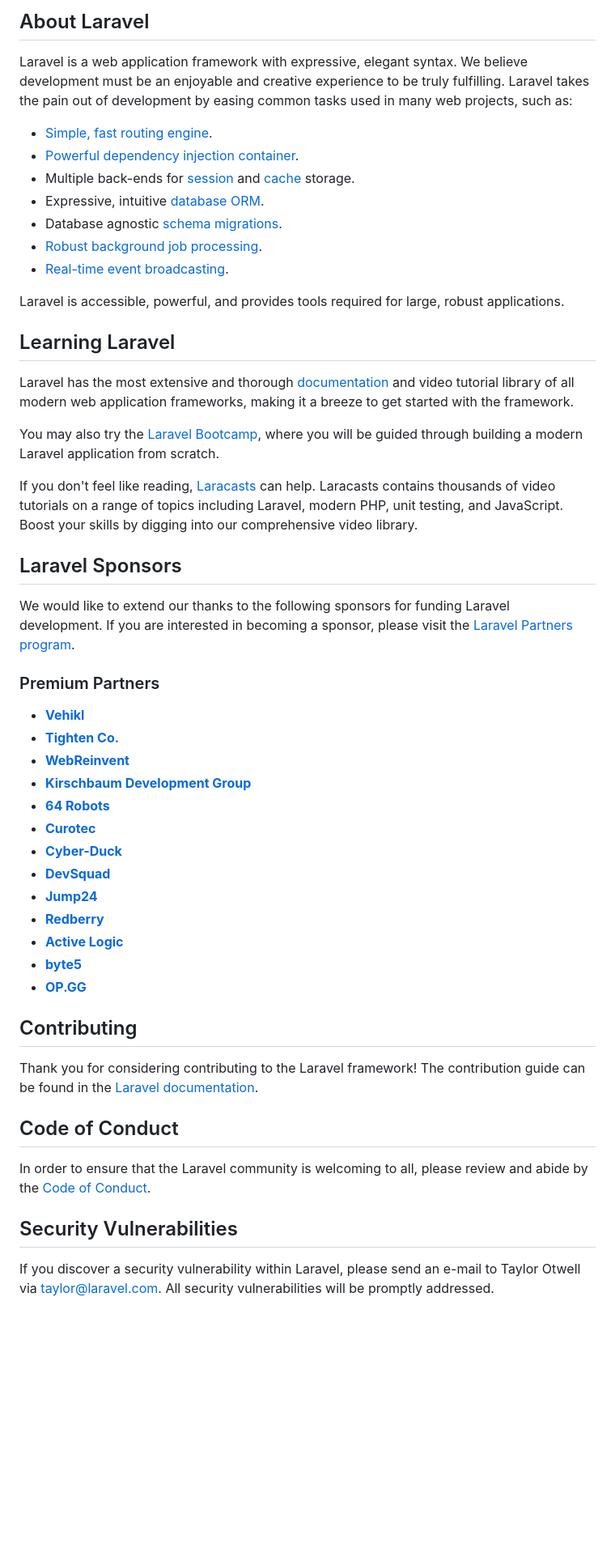
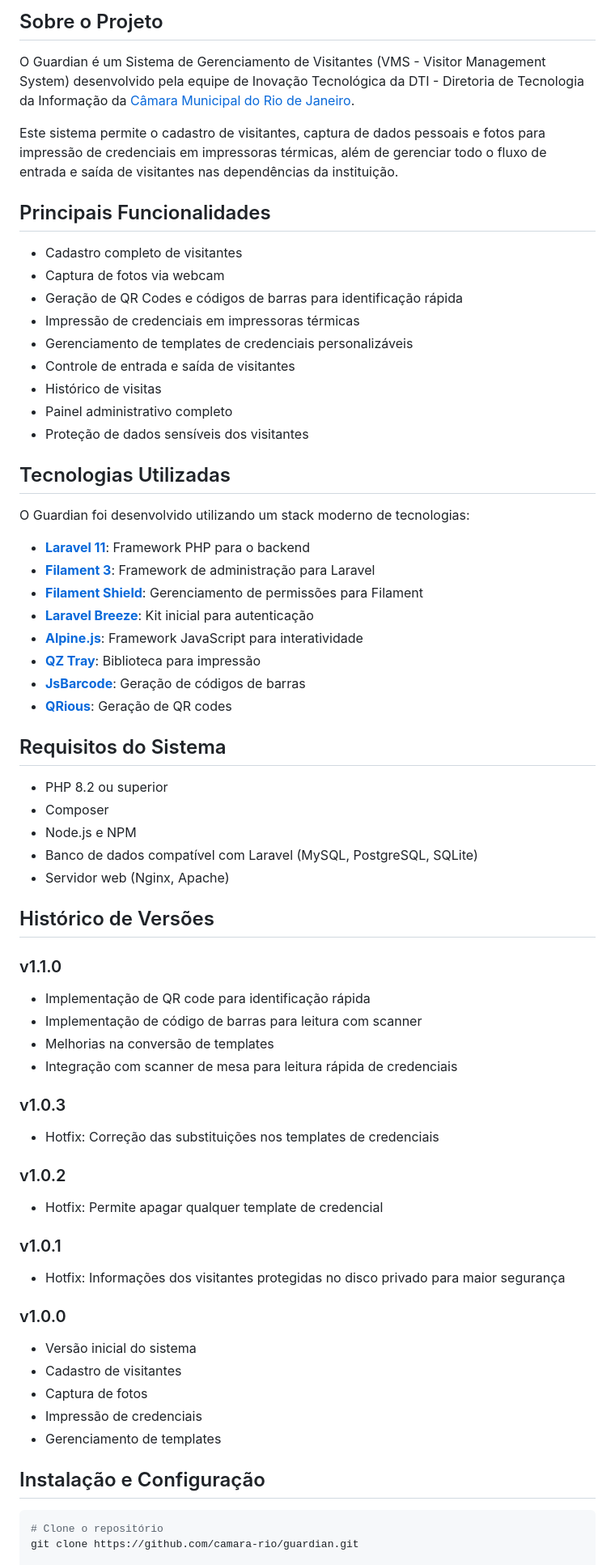
Before and after one commit to edumelog/guardian, a Markdown page: README.md, the part around the change printed below. Shown: that part at 81% size. Drawn GitHub-style; blank space fills up the shorter version.

Commit message:
Ajustes finais na versão v1.2.0

````diff
--- a/README.md
+++ b/README.md
@@ -8,56 +5,71 @@
 </p>
 
-## About Laravel
+## Sobre o Projeto
 
-Laravel is a web application framework with expressive, elegant syntax. We believe development must be an enjoyable and creative experience to be truly fulfilling. Laravel takes the pain out of development by easing common tasks used in many web projects, such as:
+O Guardian é um Sistema de Gerenciamento de Visitantes (VMS - Visitor Management System) desenvolvido pela equipe de Inovação Tecnológica da DTI - Diretoria de Tecnologia da Informação da [Câmara Municipal do Rio de Janeiro](https://camara.rio).
 
-- [Simple, fast routing engine](https://laravel.com/docs/routing).
-- [Powerful dependency injection container](https://laravel.com/docs/container).
-- Multiple back-ends for [session](https://laravel.com/docs/session) and [cache](https://laravel.com/docs/cache) storage.
-- Expressive, intuitive [database ORM](https://laravel.com/docs/eloquent).
-- Database agnostic [schema migrations](https://laravel.com/docs/migrations).
-- [Robust background job processing](https://laravel.com/docs/queues).
-- [Real-time event broadcasting](https://laravel.com/docs/broadcasting).
+Este sistema permite o cadastro de visitantes, captura de dados pessoais e fotos para impressão de credenciais em impressoras térmicas, além de gerenciar todo o fluxo de entrada e saída de visitantes nas dependências da instituição.
 
-Laravel is accessible, powerful, and provides tools required for large, robust applications.
+## Principais Funcionalidades
 
-## Learning Laravel
+- Cadastro completo de visitantes
+- Captura de fotos via webcam
+- Geração de QR Codes e códigos de barras para identificação rápida
+- Impressão de credenciais em impressoras térmicas
+- Gerenciamento de templates de credenciais personalizáveis
+- Controle de entrada e saída de visitantes
+- Histórico de visitas
+- Painel administrativo completo
+- Proteção de dados sensíveis dos visitantes
 
-Laravel has the most extensive and thorough [documentation](https://laravel.com/docs) and video tutorial library of all modern web application frameworks, making it a breeze to get started with the framework.
+## Tecnologias Utilizadas
 
-You may also try the [Laravel Bootcamp](https://bootcamp.laravel.com), where you will be guided through building a modern Laravel application from scratch.
+O Guardian foi desenvolvido utilizando um stack moderno de tecnologias:
 
-If you don't feel like reading, [Laracasts](https://laracasts.com) can help. Laracasts contains thousands of video tutorials on a range of topics including Laravel, modern PHP, unit testing, and JavaScript. Boost your skills by digging into our comprehensive video library.
+- **[Laravel 11](https://laravel.com/)**: Framework PHP para o backend
+- **[Filament 3](https://filamentphp.com/)**: Framework de administração para Laravel
+- **[Filament Shield](https://github.com/bezhansalleh/filament-shield)**: Gerenciamento de permissões para Filament
+- **[Laravel Breeze](https://laravel.com/docs/11.x/starter-kits#laravel-breeze)**: Kit inicial para autenticação
+- **[Alpine.js](https://alpinejs.dev/)**: Framework JavaScript para interatividade
+- **[QZ Tray](https://qz.io/)**: Biblioteca para impressão
+- **[JsBarcode](https://github.com/lindell/JsBarcode)**: Geração de códigos de barras
+- **[QRious](https://github.com/neocotic/qrious)**: Geração de QR codes
 
-## Laravel Sponsors
+## Requisitos do Sistema
 
-We would like to extend our thanks to the following sponsors for funding Laravel development. If you are interested in becoming a sponsor, please visit the [Laravel Partners program](https://partners.laravel.com).
+- PHP 8.2 ou superior
+- Composer
+- Node.js e NPM
+- Banco de dados compatível com Laravel (MySQL, PostgreSQL, SQLite)
+- Servidor web (Nginx, Apache)
 
-### Premium Partners
+## Histórico de Versões
 
-- **[Vehikl](https://vehikl.com/)**
-- **[Tighten Co.](https://tighten.co)**
-- **[WebReinvent](https://webreinvent.com/)**
-- **[Kirschbaum Development Group](https://kirschbaumdevelopment.com)**
-- **[64 Robots](https://64robots.com)**
-- **[Curotec](https://www.curotec.com/services/technologies/laravel/)**
-- **[Cyber-Duck](https://cyber-duck.co.uk)**
-- **[DevSquad](https://devsquad.com/hire-laravel-developers)**
-- **[Jump24](https://jump24.co.uk)**
-- **[Redberry](https://redberry.international/laravel/)**
-- **[Active Logic](https://activelogic.com)**
-- **[byte5](https://byte5.de)**
-- **[OP.GG](https://op.gg)**
+### v1.1.0
+- Implementação de QR code para identificação rápida
+- Implementação de código de barras para leitura com scanner
+- Melhorias na conversão de templates
+- Integração com scanner de mesa para leitura rápida de credenciais
 
-## Contributing
+### v1.0.3
+- Hotfix: Correção das substituições nos templates de credenciais
 
-Thank you for considering contributing to the Laravel framework! The contribution guide can be found in the [Laravel documentation](https://laravel.com/docs/contributions).
+### v1.0.2
+- Hotfix: Permite apagar qualquer template de credencial
 
-## Code of Conduct
+### v1.0.1
+- Hotfix: Informações dos visitantes protegidas no disco privado para maior segurança
 
-In order to ensure that the Laravel community is welcoming to all, please review and abide by the [Code of Conduct](https://laravel.com/docs/contributions#code-of-conduct).
+### v1.0.0
+- Versão inicial do sistema
+- Cadastro de visitantes
+- Captura de fotos
+- Impressão de credenciais
+- Gerenciamento de templates
 
-## Security Vulnerabilities
+## Instalação e Configuração
 
-If you discover a security vulnerability within Laravel, please send an e-mail to Taylor Otwell via [taylor@laravel.com](mailto:taylor@laravel.com). All security vulnerabilities will be promptly addressed.
+```bash
+# Clone o repositório
+git clone https://github.com/camara-rio/guardian.git
 
````
Also changed, not shown: other parts of README.md (+53 -7 lines).
